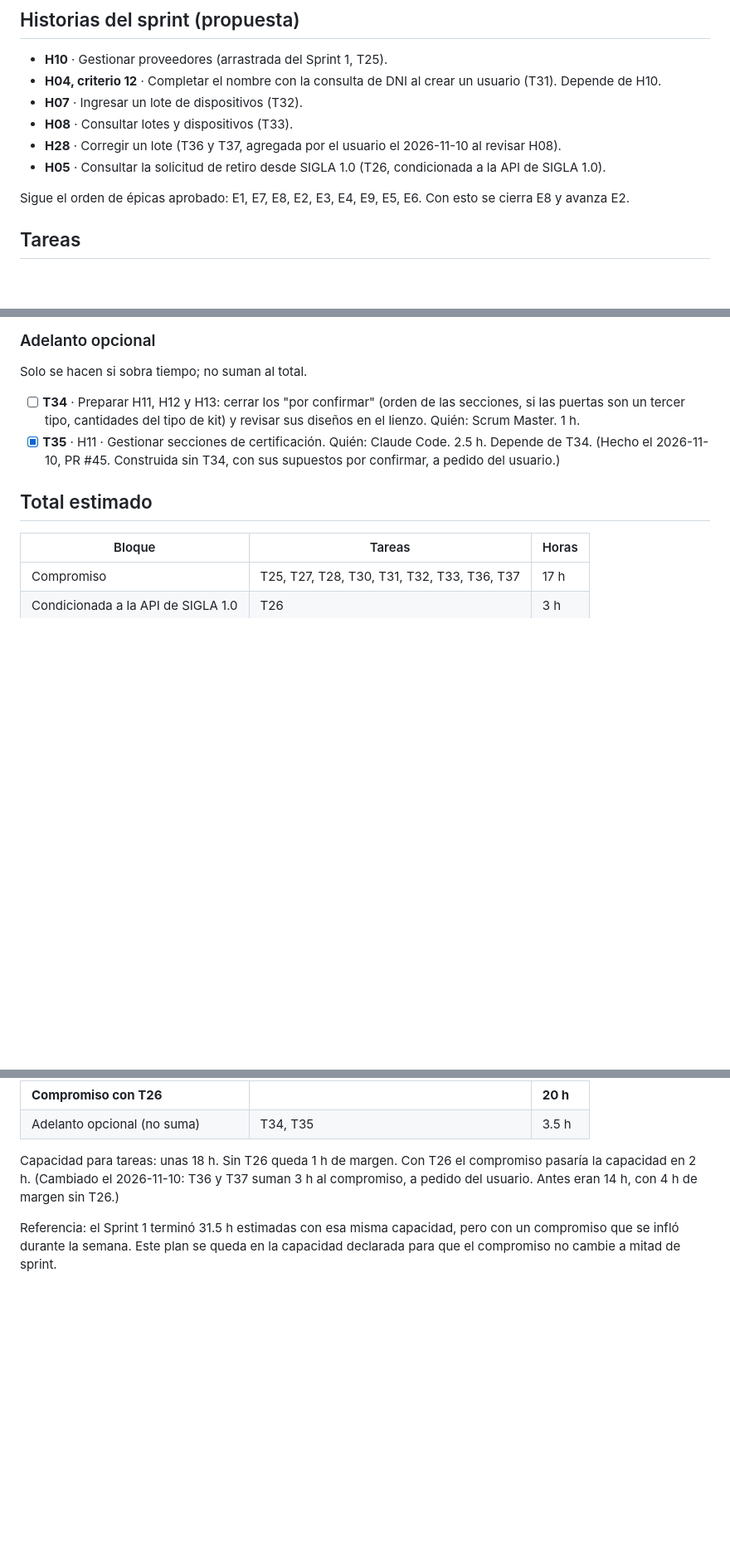
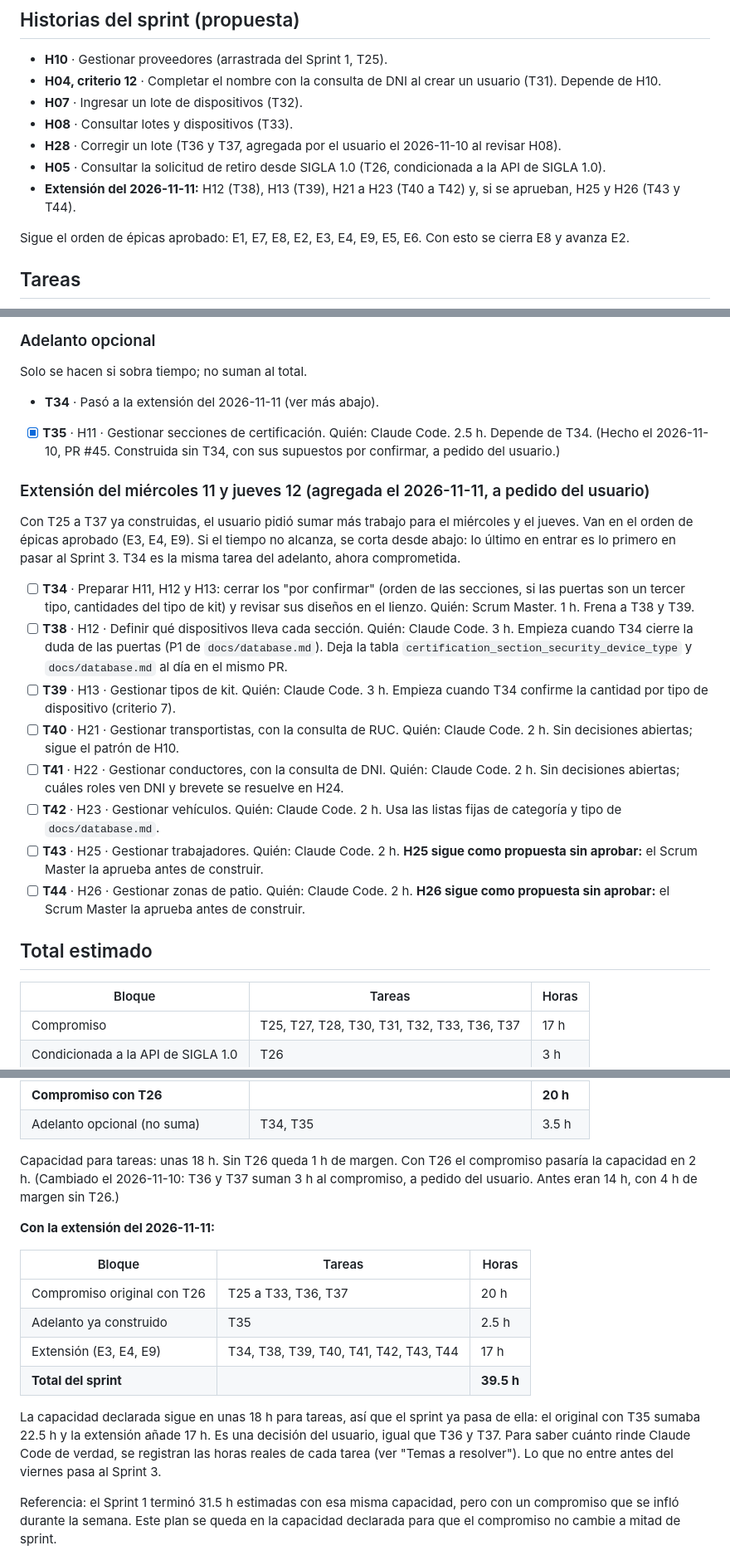
Before and after one commit to Cerati1998/SIGLA-TOS, a Markdown page: docs/sprint-2.md, 3 parts joined by grey strips. Shown at 83% size. Drawn GitHub-style; blank space fills up the shorter version.

Commit message:
docs(sprint-2): extensión del miércoles 11 y jueves 12
Co-Authored-By: Claude Opus 5.5 (1M context) <noreply@anthropic.com>

```diff
--- a/docs/sprint-2.md
+++ b/docs/sprint-2.md
@@ -21,6 +21,7 @@ Cerrar las listas maestras con proveedores (consulta de RUC y DNI incluida) y de
 - **H08** · Consultar lotes y dispositivos (T33).
 - **H28** · Corregir un lote (T36 y T37, agregada por el usuario el 2026-11-10 al revisar H08).
 - **H05** · Consultar la solicitud de retiro desde SIGLA 1.0 (T26, condicionada a la API de SIGLA 1.0).
+- **Extensión del 2026-11-11:** H12 (T38), H13 (T39), H21 a H23 (T40 a T42) y, si se aprueban, H25 y H26 (T43 y T44).
 
 Sigue el orden de épicas aprobado: E1, E7, E8, E2, E3, E4, E9, E5, E6. Con esto se cierra E8 y avanza E2.
 
@@ -43,8 +44,19 @@ Marca de avance: `[ ]` pendiente, `[x]` terminada. Las tareas arrastradas conser
 
 ### Adelanto opcional
 Solo se hacen si sobra tiempo; no suman al total.
-- [ ] **T34** · Preparar H11, H12 y H13: cerrar los "por confirmar" (orden de las secciones, si las puertas son un tercer tipo, cantidades del tipo de kit) y revisar sus diseños en el lienzo. Quién: Scrum Master. 1 h.
+- **T34** · Pasó a la extensión del 2026-11-11 (ver más abajo).
 - [x] **T35** · H11 · Gestionar secciones de certificación. Quién: Claude Code. 2.5 h. Depende de T34. (Hecho el 2026-11-10, PR #45. Construida sin T34, con sus supuestos por confirmar, a pedido del usuario.)
+
+### Extensión del miércoles 11 y jueves 12 (agregada el 2026-11-11, a pedido del usuario)
+Con T25 a T37 ya construidas, el usuario pidió sumar más trabajo para el miércoles y el jueves. Van en el orden de épicas aprobado (E3, E4, E9). Si el tiempo no alcanza, se corta desde abajo: lo último en entrar es lo primero en pasar al Sprint 3. T34 es la misma tarea del adelanto, ahora comprometida.
+- [ ] **T34** · Preparar H11, H12 y H13: cerrar los "por confirmar" (orden de las secciones, si las puertas son un tercer tipo, cantidades del tipo de kit) y revisar sus diseños en el lienzo. Quién: Scrum Master. 1 h. Frena a T38 y T39.
+- [ ] **T38** · H12 · Definir qué dispositivos lleva cada sección. Quién: Claude Code. 3 h. Empieza cuando T34 cierre la duda de las puertas (P1 de `docs/database.md`). Deja la tabla `certification_section_security_device_type` y `docs/database.md` al día en el mismo PR.
+- [ ] **T39** · H13 · Gestionar tipos de kit. Quién: Claude Code. 3 h. Empieza cuando T34 confirme la cantidad por tipo de dispositivo (criterio 7).
+- [ ] **T40** · H21 · Gestionar transportistas, con la consulta de RUC. Quién: Claude Code. 2 h. Sin decisiones abiertas; sigue el patrón de H10.
+- [ ] **T41** · H22 · Gestionar conductores, con la consulta de DNI. Quién: Claude Code. 2 h. Sin decisiones abiertas; cuáles roles ven DNI y brevete se resuelve en H24.
+- [ ] **T42** · H23 · Gestionar vehículos. Quién: Claude Code. 2 h. Usa las listas fijas de categoría y tipo de `docs/database.md`.
+- [ ] **T43** · H25 · Gestionar trabajadores. Quién: Claude Code. 2 h. **H25 sigue como propuesta sin aprobar:** el Scrum Master la aprueba antes de construir.
+- [ ] **T44** · H26 · Gestionar zonas de patio. Quién: Claude Code. 2 h. **H26 sigue como propuesta sin aprobar:** el Scrum Master la aprueba antes de construir.
 
 ## Total estimado
 | Bloque | Tareas | Horas |
@@ -55,6 +67,17 @@ Solo se hacen si sobra tiempo; no suman al total.
 | Adelanto opcional (no suma) | T34, T35 | 3.5 h |
 
 Capacidad para tareas: unas 18 h. Sin T26 queda 1 h de margen. Con T26 el compromiso pasaría la capacidad en 2 h. (Cambiado el 2026-11-10: T36 y T37 suman 3 h al compromiso, a pedido del usuario. Antes eran 14 h, con 4 h de margen sin T26.)
+
+**Con la extensión del 2026-11-11:**
+
+| Bloque | Tareas | Horas |
+| --- | --- | --- |
+| Compromiso original con T26 | T25 a T33, T36, T37 | 20 h |
+| Adelanto ya construido | T35 | 2.5 h |
+| Extensión (E3, E4, E9) | T34, T38, T39, T40, T41, T42, T43, T44 | 17 h |
+| **Total del sprint** | | **39.5 h** |
+
+La capacidad declarada sigue en unas 18 h para tareas, así que el sprint ya pasa de ella: el original con T35 sumaba 22.5 h y la extensión añade 17 h. Es una decisión del usuario, igual que T36 y T37. Para saber cuánto rinde Claude Code de verdad, se registran las horas reales de cada tarea (ver "Temas a resolver"). Lo que no entre antes del viernes pasa al Sprint 3.
 
 Referencia: el Sprint 1 terminó 31.5 h estimadas con esa misma capacidad, pero con un compromiso que se infló durante la semana. Este plan se queda en la capacidad declarada para que el compromiso no cambie a mitad de sprint.
 
```
Also changed, not shown: other parts of docs/sprint-2.md (+1 -0 lines).
